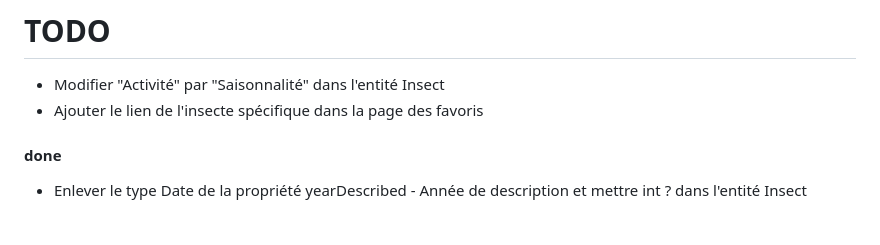
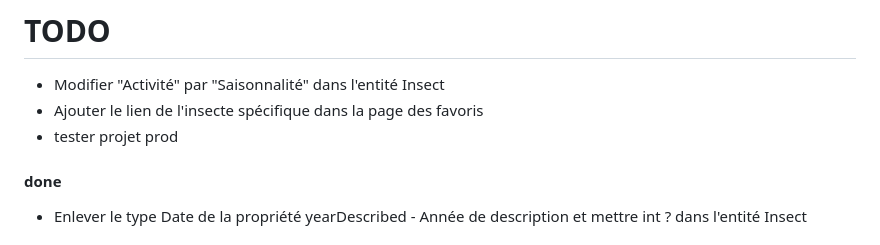
Before and after one commit to belynnn/I3_WAD_PHP__final_project_insectopedia, a Markdown page: README.md, the part around the change. GitHub-like rendering.

Commit message:
add test todo readme

```diff
--- a/README.md
+++ b/README.md
@@ -2,6 +2,7 @@ English below
 # TODO
 - Modifier "Activité" par "Saisonnalité" dans l'entité Insect
 - Ajouter le lien de l'insecte spécifique dans la page des favoris
+- tester projet prod
 
 #### done
 - Enlever le type Date de la propriété yearDescribed - Année de description et mettre int ? dans l'entité Insect
```
